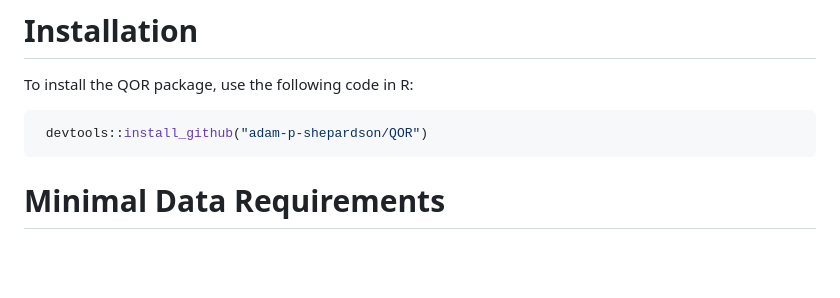
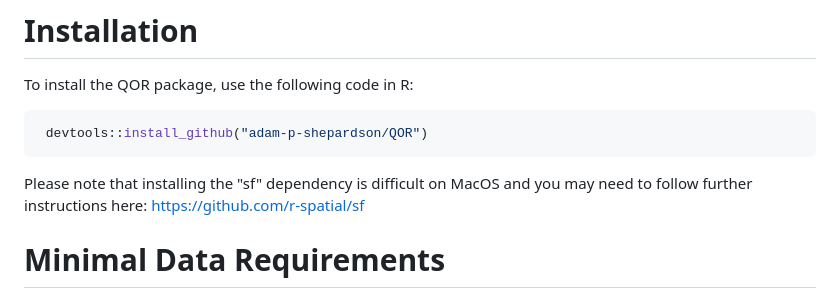
Before and after one commit to adam-p-shepardson/QOR, a Markdown page: README.md, the part around the change. GitHub-like rendering; blank space fills up the shorter version.

Commit message:
Update README with installation and data requirements
Added note about installing 'sf' dependency on MacOS and provided links for data requirements.

````diff
--- a/README.md
+++ b/README.md
@@ -33,6 +33,7 @@ To install the QOR package, use the following code in R:
 ```R
  devtools::install_github("adam-p-shepardson/QOR")
 ```
+Please note that installing the "sf" dependency is difficult on MacOS and you may need to follow further instructions here: https://github.com/r-spatial/sf
 
 # Minimal Data Requirements
 QOR requires voter postal addresses, school district shapefiles, zipcode shapefiles, and a state boundary shapefile, with any time-varying shapes ideally obtained on a yearly basis. These undemanding data requirements can also accommodate paid voter files (including popular products from vendors L2 and Catalist) provided these products contain registration address information. We have set up several years of the [NCES school district shapefiles](https://www.dropbox.com/scl/fo/cq8l368nr0lfuq663g6id/AJarAbqc0PS9RAD_vbZ9ZpM?rlkey=4gviqpiehyufriffkue8371ga&st=twam8we4&dl=0) and [Census TIGER/LINE zipcode shapefiles](https://www.dropbox.com/scl/fo/nkvfbrzxe4lvlhowmy6j6/ACOSb9wP8kEjkEPIXC4XZSg?rlkey=zfp9wy70vehfil2reu7youbxn&st=dxnfczu0&dl=0) for use with QOR in Dropbox folders tied to this project. Note that it is difficult to download unzipped folders from Dropbox directly in R, and downloading the .zip file versions we have provided is much easier.
````
